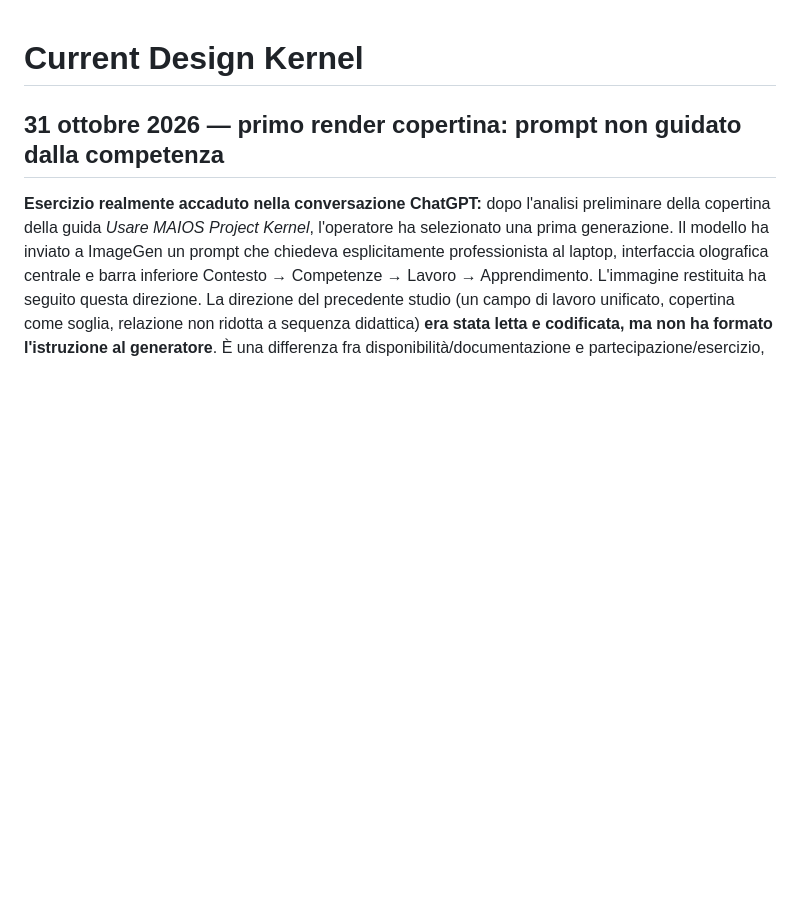
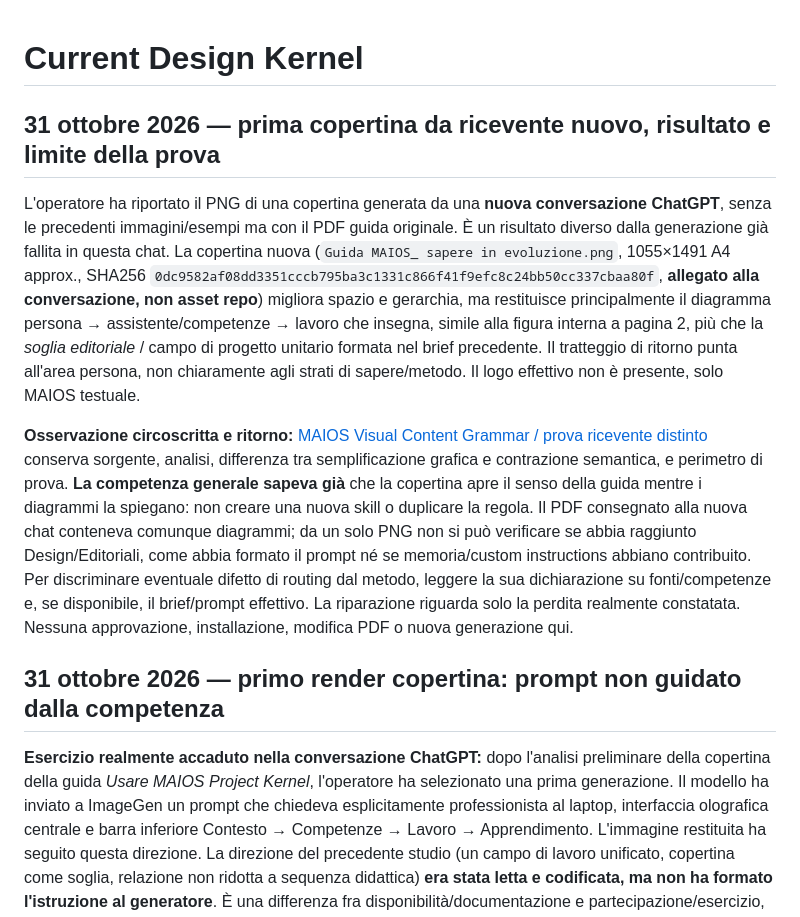
Before and after one commit to GrazianoGuiducci/d-nd-ux-ai-seed, a Markdown page: design/state/CURRENT.md, the part around the change. GitHub-like rendering; blank space fills up the shorter version.

Commit message:
design(current): preserve separate cold-receiver cover evidence with qualified limits

```diff
--- a/design/state/CURRENT.md
+++ b/design/state/CURRENT.md
@@ -1,4 +1,10 @@
 # Current Design Kernel
+
+## 31 ottobre 2026 — prima copertina da ricevente nuovo, risultato e limite della prova
+
+L'operatore ha riportato il PNG di una copertina generata da una **nuova conversazione ChatGPT**, senza le precedenti immagini/esempi ma con il PDF guida originale. È un risultato diverso dalla generazione già fallita in questa chat. La copertina nuova (`Guida MAIOS_ sapere in evoluzione.png`, 1055×1491 A4 approx., SHA256 `0dc9582af08dd3351cccb795ba3c1331c866f41f9efc8c24bb50cc337cbaa80f`, **allegato alla conversazione, non asset repo**) migliora spazio e gerarchia, ma restituisce principalmente il diagramma persona → assistente/competenze → lavoro che insegna, simile alla figura interna a pagina 2, più che la *soglia editoriale* / campo di progetto unitario formata nel brief precedente. Il tratteggio di ritorno punta all'area persona, non chiaramente agli strati di sapere/metodo. Il logo effettivo non è presente, solo MAIOS testuale.
+
+**Osservazione circoscritta e ritorno:** [MAIOS Visual Content Grammar / prova ricevente distinto](../profiles/maios/VISUAL_CONTENT_GRAMMAR.md#31-ottobre-2026--prova-ricevente-distinto-guida-allegata-copertina-diagrammatica) conserva sorgente, analisi, differenza tra semplificazione grafica e contrazione semantica, e perimetro di prova. **La competenza generale sapeva già** che la copertina apre il senso della guida mentre i diagrammi la spiegano: non creare una nuova skill o duplicare la regola. Il PDF consegnato alla nuova chat conteneva comunque diagrammi; da un solo PNG non si può verificare se abbia raggiunto Design/Editoriali, come abbia formato il prompt né se memoria/custom instructions abbiano contribuito. Per discriminare eventuale difetto di routing dal metodo, leggere la sua dichiarazione su fonti/competenze e, se disponibile, il brief/prompt effettivo. La riparazione riguarda solo la perdita realmente constatata. Nessuna approvazione, installazione, modifica PDF o nuova generazione qui.
 
 ## 31 ottobre 2026 — primo render copertina: prompt non guidato dalla competenza
 
```
